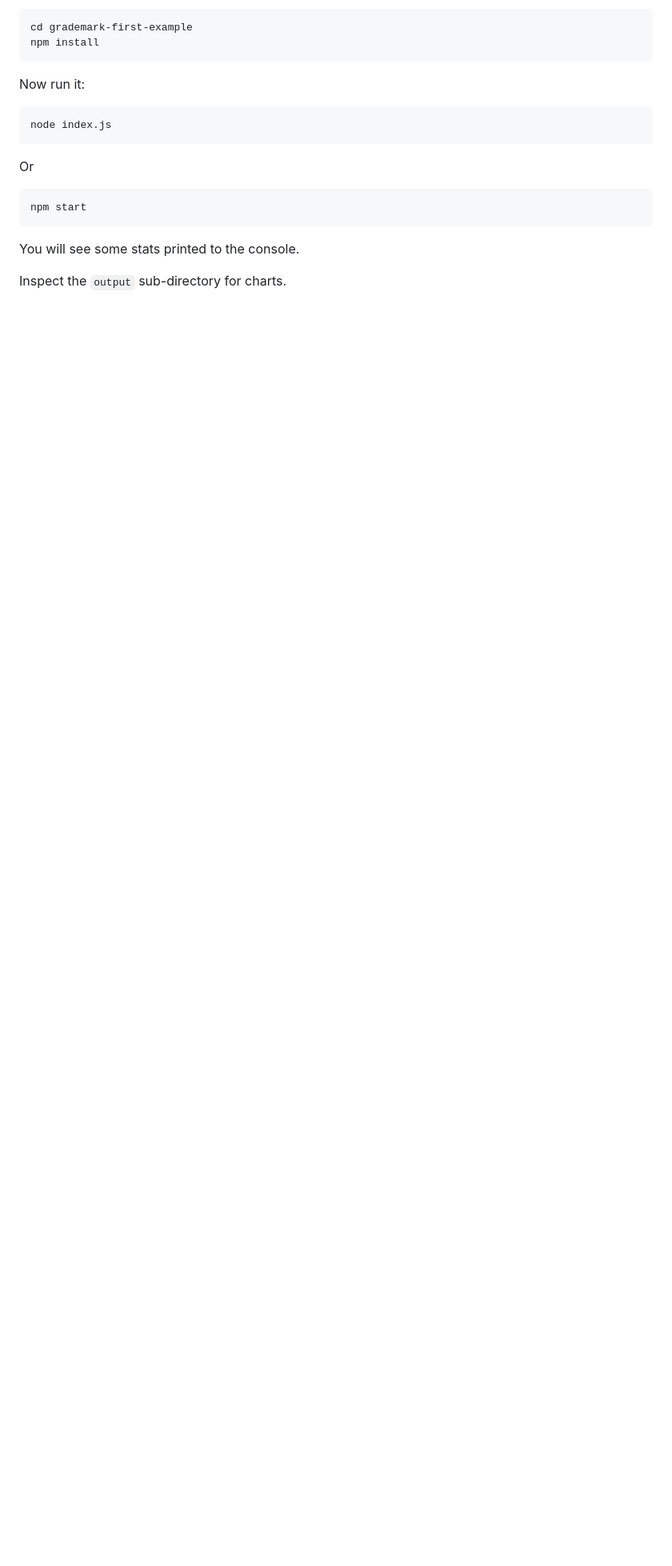
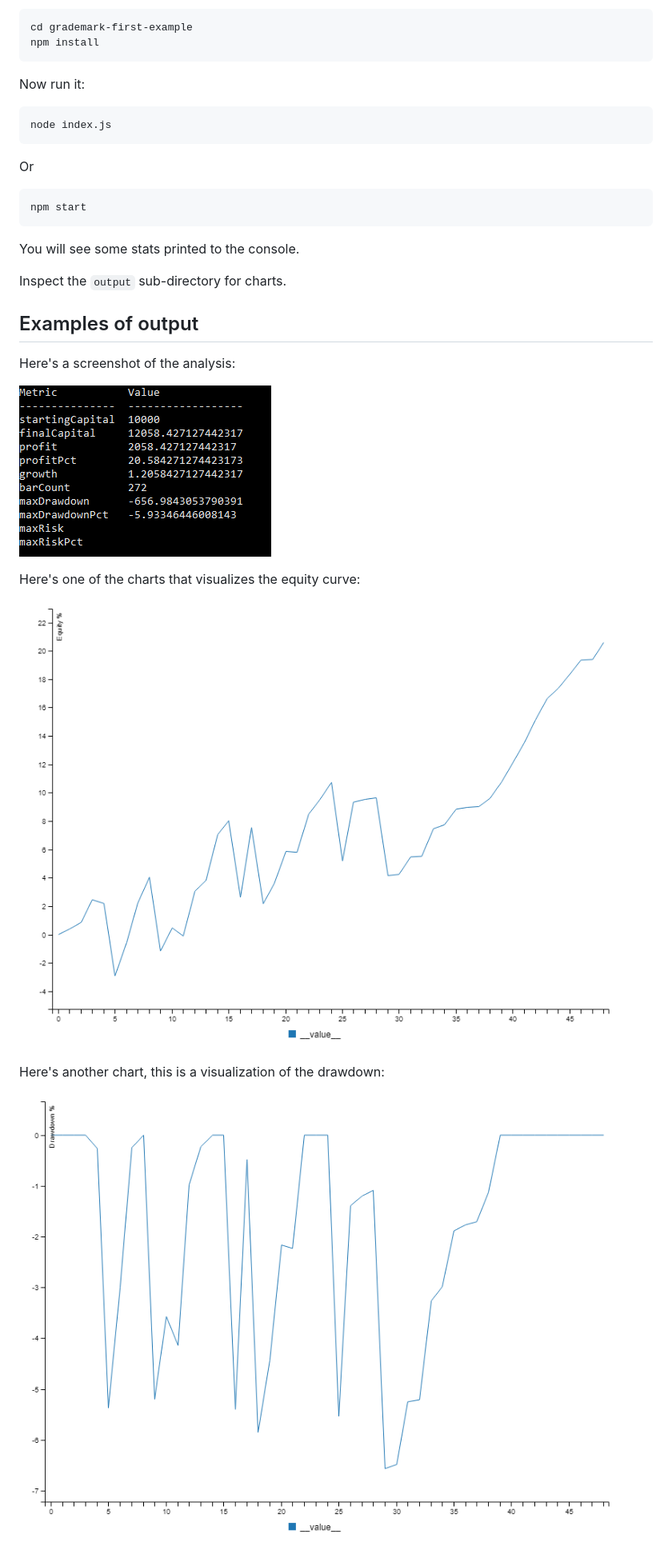
Before and after one commit to Grademark/grademark-first-example, a Markdown page: README.md, the part around the change. Shown: that part at 80% size. Drawn GitHub-style; pictures changed too: output/analysis-screenshot.png (added); blank space fills up the shorter version.

Commit message:
Added screenshots and charts to readme.

```diff
--- a/README.md
+++ b/README.md
@@ -24,3 +24,17 @@ Or
 You will see some stats printed to the console.
 
 Inspect the `output` sub-directory for charts.
+
+## Examples of output
+
+Here's a screenshot of the analysis:
+
+![Analysis of trades screenshot](output/analysis-screenshot.png)
+
+Here's one of the charts that visualizes the equity curve:
+
+![Equity curve](output/my-equity-curve-pct.png)
+
+Here's another chart, this is a visualization of the drawdown:
+
+![Drawdown](output/my-drawdown-pct.png)
```
